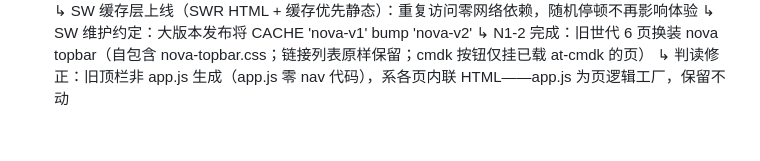
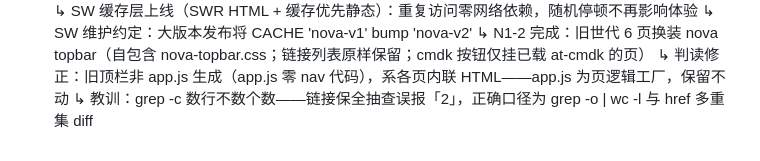
Before and after one commit to donglingjiu/ai-toolsBox, a Markdown page: ai-toolbox-v2-optimized/docs/ROADMAP.md, the part around the change. Rendered like a GitHub page.

Commit message:
docs: lesson - grep -c counts lines not occurrences

```diff
--- a/ai-toolbox-v2-optimized/docs/ROADMAP.md
+++ b/ai-toolbox-v2-optimized/docs/ROADMAP.md
@@ -74,3 +74,4 @@
   ↳ SW 维护约定：大版本发布将 CACHE 'nova-v1' bump 'nova-v2'
   ↳ N1-2 完成：旧世代 6 页换装 nova topbar（自包含 nova-topbar.css；链接列表原样保留；cmdk 按钮仅挂已载 at-cmdk 的页）
   ↳ 判读修正：旧顶栏非 app.js 生成（app.js 零 nav 代码），系各页内联 HTML——app.js 为页逻辑工厂，保留不动
+  ↳ 教训：grep -c 数行不数个数——链接保全抽查误报「2」，正确口径为 grep -o | wc -l 与 href 多重集 diff
```
